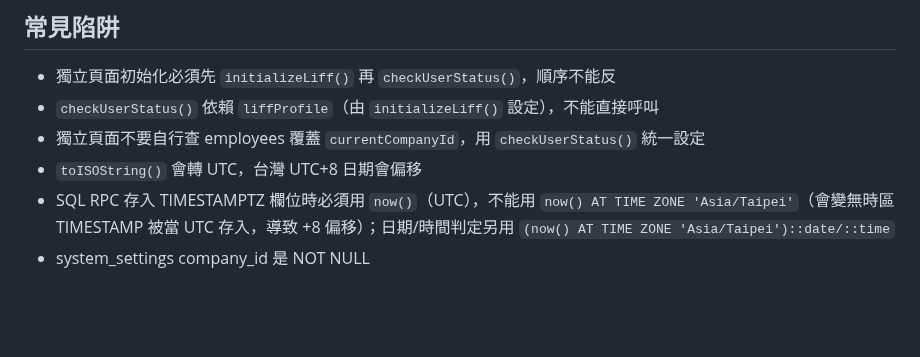
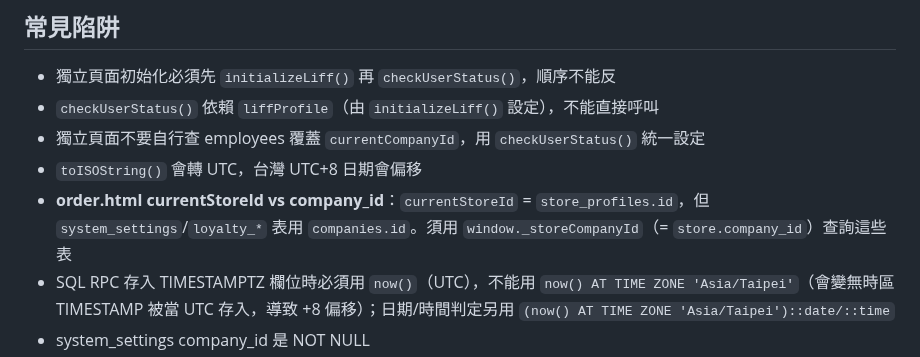
Before and after one commit to holaadam-tw/hr-attendance-liff, a Markdown page: .claude/memory/architecture.md, the part around the change. GitHub-like rendering; blank space fills up the shorter version.

Commit message:
docs: 更新記憶 — order.html currentStoreId vs company_id 陷阱
Co-Authored-By: Claude Opus 4.6 (1M context) <noreply@anthropic.com>

```diff
--- a/.claude/memory/architecture.md
+++ b/.claude/memory/architecture.md
@@ -40,6 +40,7 @@ async function saveSetting(key, value, description) {
 - `checkUserStatus()` 依賴 `liffProfile`（由 `initializeLiff()` 設定），不能直接呼叫
 - 獨立頁面不要自行查 employees 覆蓋 `currentCompanyId`，用 `checkUserStatus()` 統一設定
 - `toISOString()` 會轉 UTC，台灣 UTC+8 日期會偏移
+- **order.html currentStoreId vs company_id**：`currentStoreId` = `store_profiles.id`，但 `system_settings`/`loyalty_*` 表用 `companies.id`。須用 `window._storeCompanyId`（= `store.company_id`）查詢這些表
 - SQL RPC 存入 TIMESTAMPTZ 欄位時必須用 `now()`（UTC），不能用 `now() AT TIME ZONE 'Asia/Taipei'`（會變無時區 TIMESTAMP 被當 UTC 存入，導致 +8 偏移）；日期/時間判定另用 `(now() AT TIME ZONE 'Asia/Taipei')::date/::time`
 - system_settings company_id 是 NOT NULL
 - sessionStorage 快取需手動清除
```
